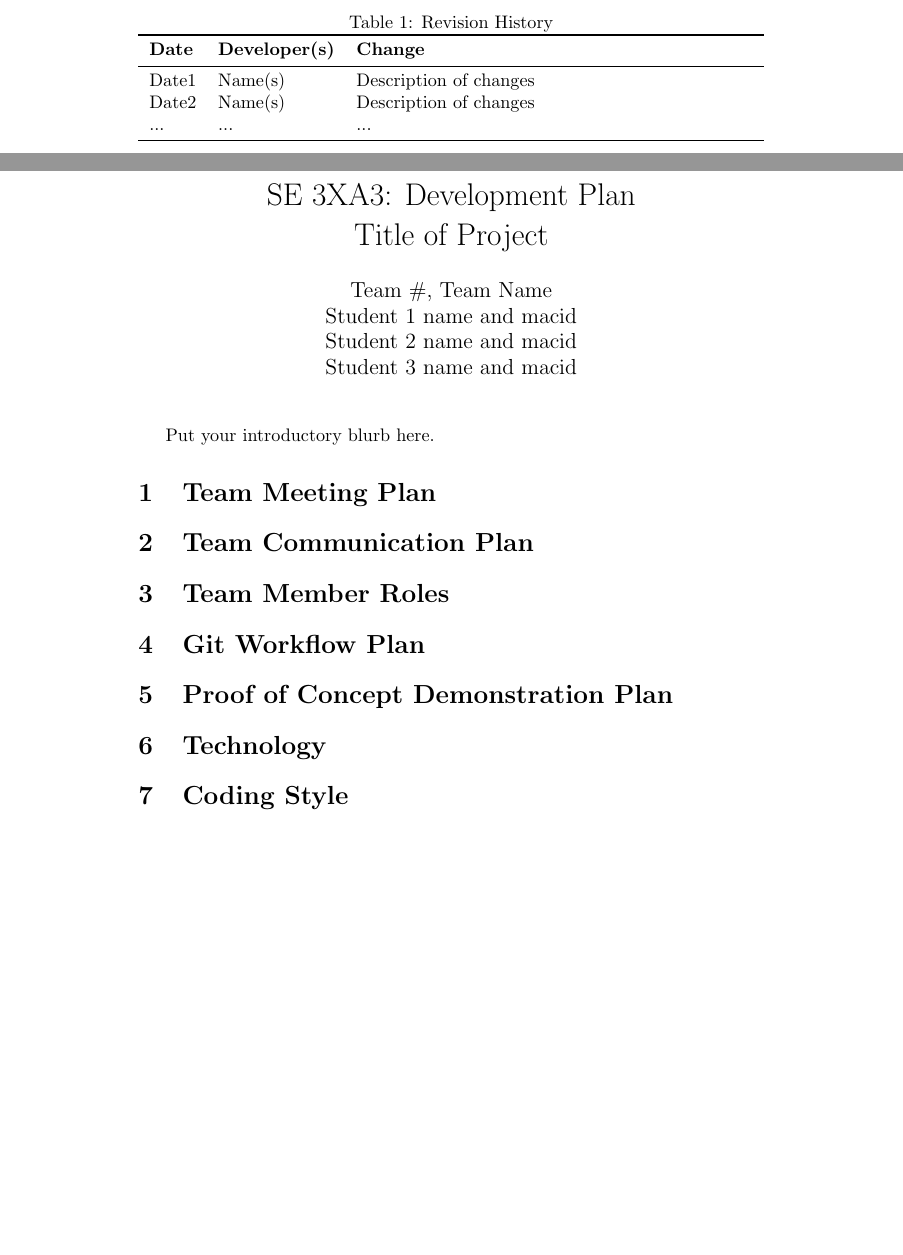
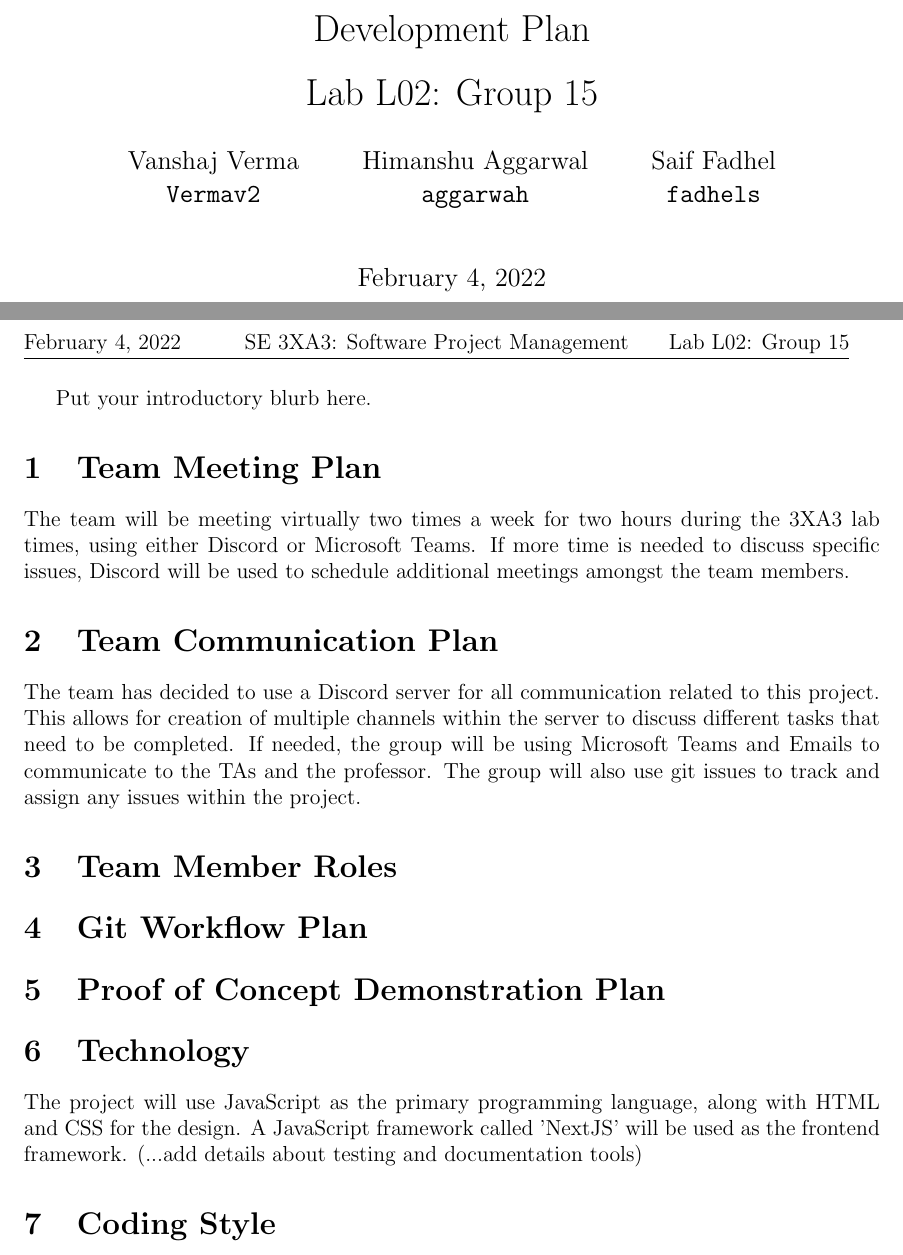
Before and after one commit to aggarwal-h/cryptometrics, a LaTeX document (Doc/DevelopmentPlan/DevelopmentPlan.tex): two parts of pages 1 and 2 of 2, joined at a grey line, cut at the place of the change, the shorter picture padded with empty space. The pictures show the PDF file Doc/DevelopmentPlan/DevelopmentPlan.pdf that the author committed with the source.

Commit message:
Update Development Plan

```diff
--- a/Doc/DevelopmentPlan/DevelopmentPlan.tex
+++ b/Doc/DevelopmentPlan/DevelopmentPlan.tex
@@ -5,7 +18,4 @@
 
-\title{SE 3XA3: Development Plan\\Title of Project}
+\newcolumntype{L}{>{\centering\arraybackslash}m{5cm}}
+\newcolumntype{l}{>{\centering\arraybackslash}m{3cm}}
 
-\author{Team \#, Team Name
-		\\ Student 1 name and macid
-		\\ Student 2 name and macid
-		\\ Student 3 name and macid
@@ -13,40 +33,57 @@
 
-\date{}
+\newcommand\submissionDate{February 4, 2022}
 
-\input{../Comments}
+\usepackage{fancyhdr}
+\fancyhead[L]{\submissionDate{}}
+\fancyhead[C]{SE 3XA3: Software Project Management}
+\fancyhead[R]{Lab L02: Group 15}
+\setlength{\headheight}{52pt}
+\renewcommand{\headrulewidth}{0.2pt}
+\pagestyle{fancy}
+\usepackage[margin=2.5cm,headsep=.2in ]{geometry}
+
+\pagenumbering{arabic}
+\newcounter{stepnum}
+
+\title{\vspace*{150pt}Development Plan\\\vspace{10pt}Lab L02: Group 15}
+
+\author{
+Vanshaj Verma\\
+    \texttt{Vermav2}
+	\\
+\and
+Himanshu Aggarwal\\
+	\texttt{aggarwah}
+	\\
+\and
+Saif Fadhel\\
+  	\texttt{fadhels}
+  	\\
+}
+\date{\submissionDate{}}
 
 \begin{document}
-
-\begin{table}[hp]
-\caption{Revision History} \label{TblRevisionHistory}
-\begin{tabularx}{\textwidth}{llX}
-\toprule
-\textbf{Date} & \textbf{Developer(s)} & \textbf{Change}\\
-\midrule
-Date1 & Name(s) & Description of changes\\
-Date2 & Name(s) & Description of changes\\
-... & ... & ...\\
-\bottomrule
-\end{tabularx}
-\end{table}
-
-\newpage
-
 \maketitle
+\thispagestyle{empty}
+\pagebreak
 
 Put your introductory blurb here.
 
 \section{Team Meeting Plan}
+\noindent The team will be meeting virtually two times a week for two hours during the 3XA3 lab times, using either Discord or Microsoft Teams. If more time is needed to discuss specific issues, Discord will be used to schedule additional meetings amongst the team members.
 
 \section{Team Communication Plan}
+\noindent The team has decided to use a Discord server for all communication related to this project. This allows for creation of multiple channels within the server to discuss different tasks that need to be completed. If needed, the group will be using Microsoft Teams and Emails to communicate to the TAs and the professor. The group will also use git issues to track and assign any issues within the project.
 
 \section{Team Member Roles}
+
 
 \section{Git Workflow Plan}
 
 \section{Proof of Concept Demonstration Plan}
 
 \section{Technology}
+\noindent The project will use JavaScript as the primary programming language, along with HTML and CSS for the design. A JavaScript framework called 'NextJS' will be used as the frontend framework. (...add details about testing and documentation tools)
 
 \section{Coding Style}
 
```
Also changed, not shown: Doc/DevelopmentPlan/DevelopmentPlan.pdf, Doc/DevelopmentPlan/DevelopmentPlan.tex (28 more changed lines).
